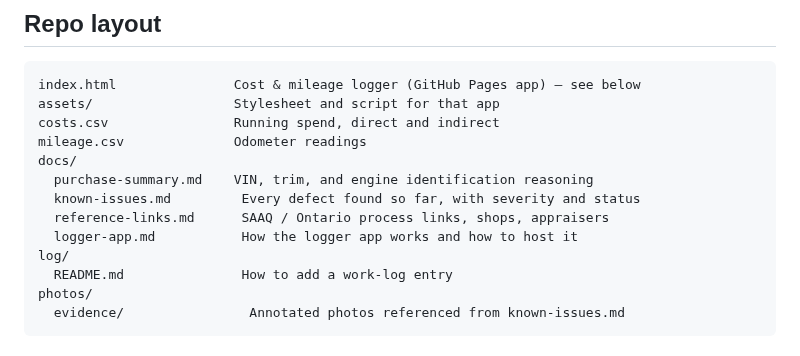
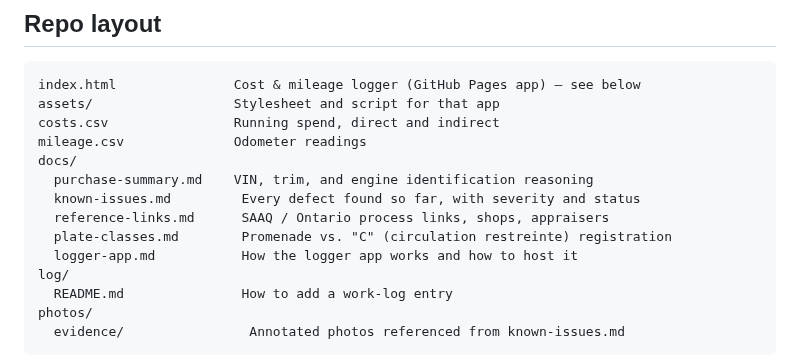
Before and after one commit to abyessof-labs/1981-gmc-caballero, a Markdown page: README.md, the part around the change. Drawn GitHub-style.

```diff
--- a/README.md
+++ b/README.md
@@ -28,6 +28,7 @@ docs/
   purchase-summary.md    VIN, trim, and engine identification reasoning
   known-issues.md         Every defect found so far, with severity and status
   reference-links.md      SAAQ / Ontario process links, shops, appraisers
+  plate-classes.md        Promenade vs. "C" (circulation restreinte) registration
   logger-app.md           How the logger app works and how to host it
 log/
   README.md               How to add a work-log entry
```
Also changed, not shown: docs/plate-classes.md (added, +81 -0 lines), docs/reference-links.md (+4 -0 lines).
